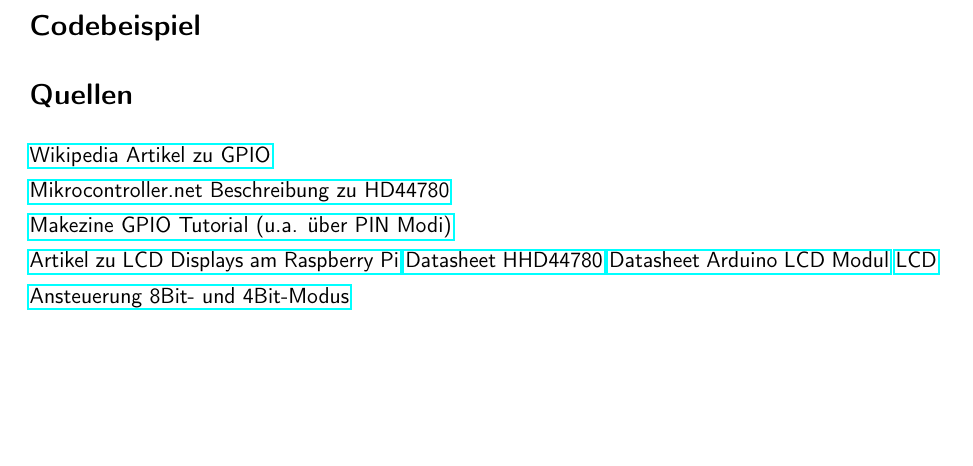
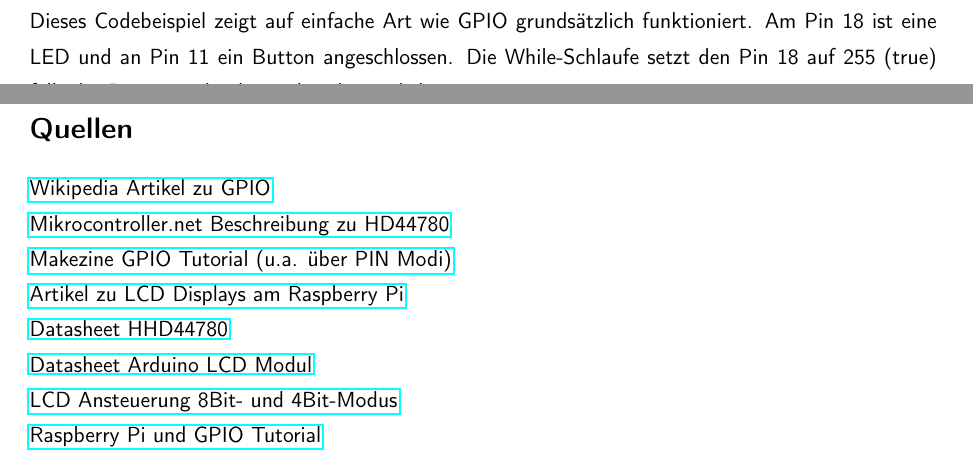
Before and after one commit to die-z-welle/gpio-factsheet, a LaTeX document (factsheet.tex): part of page 4 of 4 before the commit and two parts of page 5 of 5 after it, the two joined at a grey line, cut at the place of the change, the shorter picture padded with empty space. Compiled offline with pdfLaTeX; a LaTeX package or settings file that is missing is left out.

Commit message:
GPIO Codebeispiel

```diff
--- a/factsheet.tex
+++ b/factsheet.tex
@@ -10,6 +10,8 @@
 
 \usepackage{enumerate}
 \usepackage{hyperref}
+
+\usepackage{listings}
 
 \usepackage{geometry}
 \geometry{total={210mm,297mm},
@@ -169,17 +171,24 @@
 
 \section*{Register}
 
+\newpage
 
 \section*{Codebeispiel}
+Dieses Codebeispiel zeigt auf einfache Art wie GPIO grundsätzlich funktioniert. Am Pin 18 ist eine LED und an Pin 11 ein Button angeschlossen.
+Die While-Schlaufe setzt den Pin 18 auf 255 (true) falls der Button gedrückt wird und umgekehrt.\\
+
+\lstinputlisting[language=Python, frame=single]{GPIO-Example.py}
+Mit GPIO.setup kann ein Pin als Input oder Ouput definiert werden. Mit GPIO.input oder GPIO.output kann der Wert eines Pins gelesen bzw. gesetzt werden.
 
 
 \section*{Quellen}
 \href{https://en.wikipedia.org/wiki/General-purpose_input/output}{Wikipedia Artikel zu GPIO}\\
 \href{http://www.mikrocontroller.net/articles/HD44780}{Mikrocontroller.net Beschreibung zu HD44780}\\
 \href{http://makezine.com/projects/tutorial-raspberry-pi-gpio-pins-and-python/}{Makezine GPIO Tutorial (u.a. über PIN Modi)}\\
-\href{https://projects.drogon.net/raspberry-pi/gpio-examples/lcd-interface/}{Artikel zu LCD Displays am Raspberry Pi}
-\href{https://www.sparkfun.com/datasheets/LCD/HD44780.pdf}{Datasheet HHD44780}
-\href{http://www.protostack.com/download/YJD1602A-1\%20datasheet.pdf}{Datasheet Arduino LCD Modul}
-\href{http://www.protostack.com/blog/2010/03/character-lcd-displays-part-1/}{LCD Ansteuerung 8Bit- und 4Bit-Modus}
+\href{https://projects.drogon.net/raspberry-pi/gpio-examples/lcd-interface/}{Artikel zu LCD Displays am Raspberry Pi}\\
+\href{https://www.sparkfun.com/datasheets/LCD/HD44780.pdf}{Datasheet HHD44780}\\
+\href{http://www.protostack.com/download/YJD1602A-1\%20datasheet.pdf}{Datasheet Arduino LCD Modul}\\
+\href{http://www.protostack.com/blog/2010/03/character-lcd-displays-part-1/}{LCD Ansteuerung 8Bit- und 4Bit-Modus}\\
+\href{http://openmicros.org/index.php/articles/94-ciseco-product-documentation/raspberry-pi/217-getting-started-with-raspberry-pi-gpio-and-python}{Raspberry Pi und GPIO Tutorial}
 
 \end{document}
```
Also changed, not shown: 1 other file.
